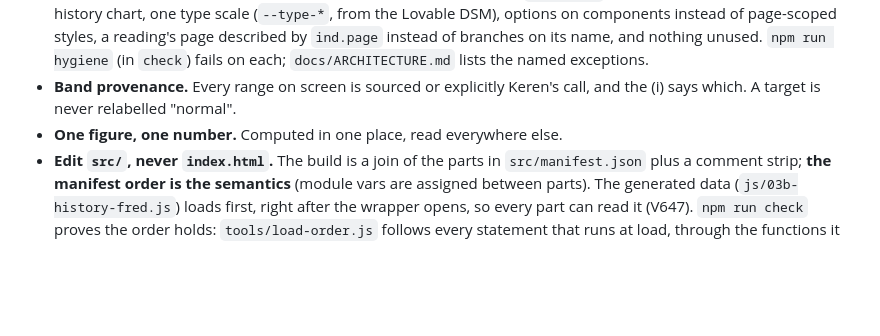
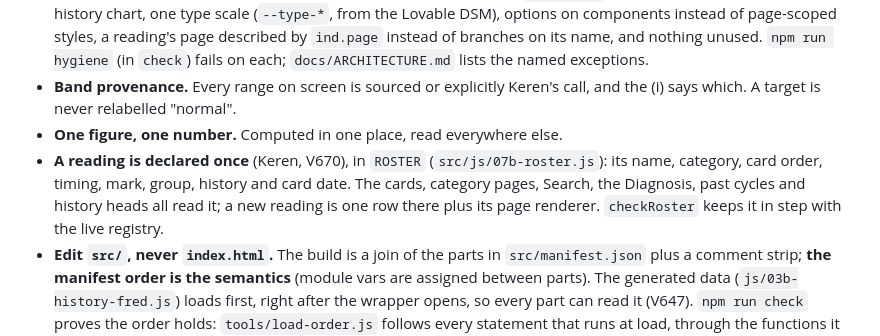
Before and after one commit to kerzaiden/gyneconomy, a Markdown page: CLAUDE.md, the part around the change. Drawn GitHub-style; blank space fills up the shorter version.

Commit message:
V670 — CLAUDE.md names the roster
Keren asked that the app be "as consolidated as possible so we won't
have to write the same code twice". CLAUDE.md's Always list now says a
reading is declared once, in ROSTER, and that a new reading is one row
there plus its page renderer.

Co-Authored-By: Claude Opus 5.5 <noreply@anthropic.com>
Claude-Session: https://claude.ai/code/session_01JX1DeKJyn6JGC7xzLcUUfp

```diff
--- a/CLAUDE.md
+++ b/CLAUDE.md
@@ -48,6 +48,10 @@ rules below are the ones that matter most.
 - **Band provenance.** Every range on screen is sourced or explicitly Keren's call, and the (i) says
   which. A target is never relabelled "normal".
 - **One figure, one number.** Computed in one place, read everywhere else.
+- **A reading is declared once** (Keren, V670), in `ROSTER` (`src/js/07b-roster.js`): its name, category, card order,
+  timing, mark, group, history and card date. The cards, category pages, Search, the Diagnosis, past cycles and
+  history heads all read it; a new reading is one row there plus its page renderer. `checkRoster` keeps it in
+  step with the live registry.
 - **Edit `src/`, never `index.html`.** The build is a join of the parts in `src/manifest.json` plus a
   comment strip; **the manifest order is the semantics** (module vars are assigned between parts).
   The generated data (`js/03b-history-fred.js`) loads first, right after the wrapper opens, so every part
```
